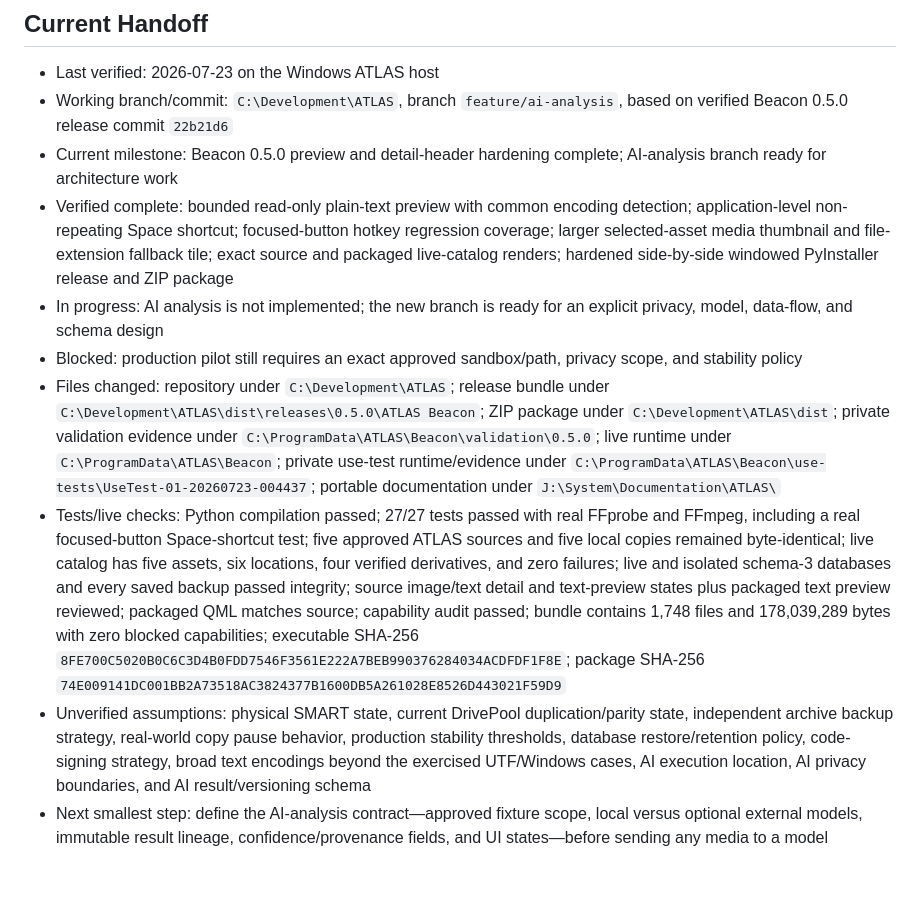
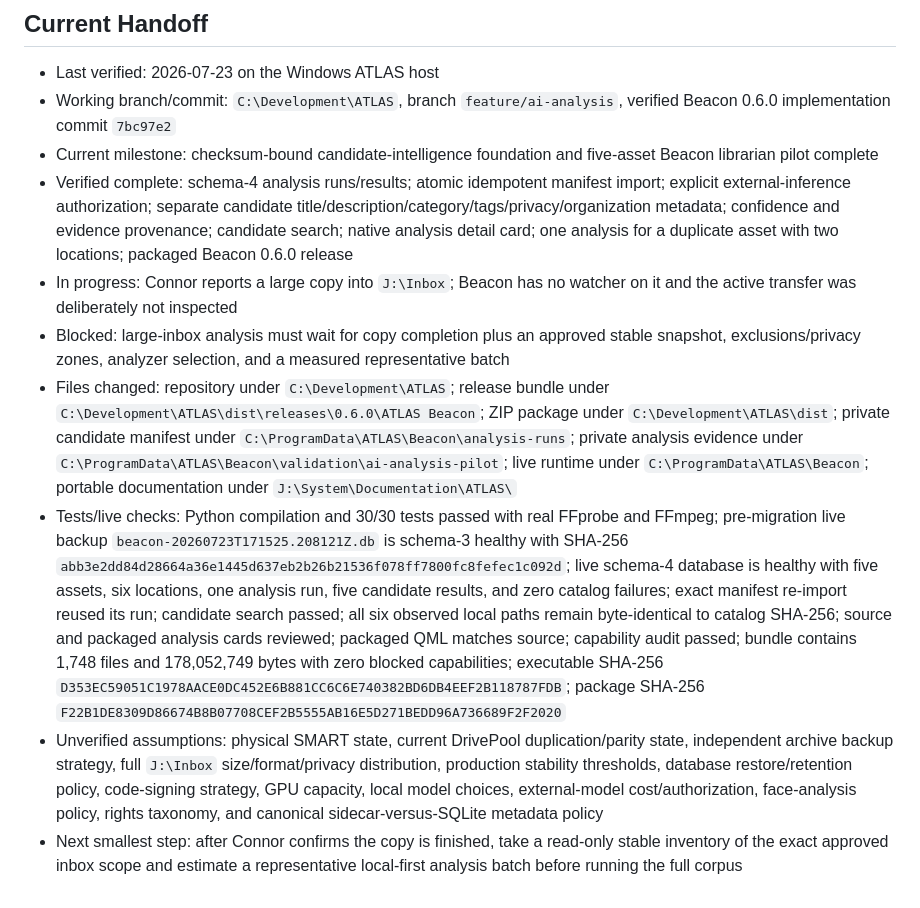
Before and after one commit to randolphcv/ATLAS, a Markdown page: docs/ATLAS_PROJECT_MEMORY.md, the part around the change. Drawn GitHub-style.

Commit message:
Record Beacon analysis pilot handoff

```diff
--- a/docs/ATLAS_PROJECT_MEMORY.md
+++ b/docs/ATLAS_PROJECT_MEMORY.md
@@ -299,12 +299,12 @@ Next smallest step:
 ## Current Handoff
 
 - Last verified: 2026-07-23 on the Windows ATLAS host
-- Working branch/commit: `C:\Development\ATLAS`, branch `feature/ai-analysis`, based on verified Beacon 0.5.0 release commit `22b21d6`
-- Current milestone: Beacon 0.5.0 preview and detail-header hardening complete; AI-analysis branch ready for architecture work
-- Verified complete: bounded read-only plain-text preview with common encoding detection; application-level non-repeating Space shortcut; focused-button hotkey regression coverage; larger selected-asset media thumbnail and file-extension fallback tile; exact source and packaged live-catalog renders; hardened side-by-side windowed PyInstaller release and ZIP package
-- In progress: AI analysis is not implemented; the new branch is ready for an explicit privacy, model, data-flow, and schema design
-- Blocked: production pilot still requires an exact approved sandbox/path, privacy scope, and stability policy
-- Files changed: repository under `C:\Development\ATLAS`; release bundle under `C:\Development\ATLAS\dist\releases\0.5.0\ATLAS Beacon`; ZIP package under `C:\Development\ATLAS\dist`; private validation evidence under `C:\ProgramData\ATLAS\Beacon\validation\0.5.0`; live runtime under `C:\ProgramData\ATLAS\Beacon`; private use-test runtime/evidence under `C:\ProgramData\ATLAS\Beacon\use-tests\UseTest-01-20260723-004437`; portable documentation under `J:\System\Documentation\ATLAS\`
-- Tests/live checks: Python compilation passed; 27/27 tests passed with real FFprobe and FFmpeg, including a real focused-button Space-shortcut test; five approved ATLAS sources and five local copies remained byte-identical; live catalog has five assets, six locations, four verified derivatives, and zero failures; live and isolated schema-3 databases and every saved backup passed integrity; source image/text detail and text-preview states plus packaged text preview reviewed; packaged QML matches source; capability audit passed; bundle contains 1,748 files and 178,039,289 bytes with zero blocked capabilities; executable SHA-256 `8FE700C5020B0C6C3D4B0FDD7546F3561E222A7BEB990376284034ACDFDF1F8E`; package SHA-256 `74E009141DC001BB2A73518AC3824377B1600DB5A261028E8526D443021F59D9`
-- Unverified assumptions: physical SMART state, current DrivePool duplication/parity state, independent archive backup strategy, real-world copy pause behavior, production stability thresholds, database restore/retention policy, code-signing strategy, broad text encodings beyond the exercised UTF/Windows cases, AI execution location, AI privacy boundaries, and AI result/versioning schema
-- Next smallest step: define the AI-analysis contract—approved fixture scope, local versus optional external models, immutable result lineage, confidence/provenance fields, and UI states—before sending any media to a model
+- Working branch/commit: `C:\Development\ATLAS`, branch `feature/ai-analysis`, verified Beacon 0.6.0 implementation commit `7bc97e2`
+- Current milestone: checksum-bound candidate-intelligence foundation and five-asset Beacon librarian pilot complete
+- Verified complete: schema-4 analysis runs/results; atomic idempotent manifest import; explicit external-inference authorization; separate candidate title/description/category/tags/privacy/organization metadata; confidence and evidence provenance; candidate search; native analysis detail card; one analysis for a duplicate asset with two locations; packaged Beacon 0.6.0 release
+- In progress: Connor reports a large copy into `J:\Inbox`; Beacon has no watcher on it and the active transfer was deliberately not inspected
+- Blocked: large-inbox analysis must wait for copy completion plus an approved stable snapshot, exclusions/privacy zones, analyzer selection, and a measured representative batch
+- Files changed: repository under `C:\Development\ATLAS`; release bundle under `C:\Development\ATLAS\dist\releases\0.6.0\ATLAS Beacon`; ZIP package under `C:\Development\ATLAS\dist`; private candidate manifest under `C:\ProgramData\ATLAS\Beacon\analysis-runs`; private analysis evidence under `C:\ProgramData\ATLAS\Beacon\validation\ai-analysis-pilot`; live runtime under `C:\ProgramData\ATLAS\Beacon`; portable documentation under `J:\System\Documentation\ATLAS\`
+- Tests/live checks: Python compilation and 30/30 tests passed with real FFprobe and FFmpeg; pre-migration live backup `beacon-20260723T171525.208121Z.db` is schema-3 healthy with SHA-256 `abb3e2dd84d28664a36e1445d637eb2b26b21536f078ff7800fc8fefec1c092d`; live schema-4 database is healthy with five assets, six locations, one analysis run, five candidate results, and zero catalog failures; exact manifest re-import reused its run; candidate search passed; all six observed local paths remain byte-identical to catalog SHA-256; source and packaged analysis cards reviewed; packaged QML matches source; capability audit passed; bundle contains 1,748 files and 178,052,749 bytes with zero blocked capabilities; executable SHA-256 `D353EC59051C1978AACE0DC452E6B881CC6C6E740382BD6DB4EEF2B118787FDB`; package SHA-256 `F22B1DE8309D86674B8B07708CEF2B5555AB16E5D271BEDD96A736689F2F2020`
+- Unverified assumptions: physical SMART state, current DrivePool duplication/parity state, independent archive backup strategy, full `J:\Inbox` size/format/privacy distribution, production stability thresholds, database restore/retention policy, code-signing strategy, GPU capacity, local model choices, external-model cost/authorization, face-analysis policy, rights taxonomy, and canonical sidecar-versus-SQLite metadata policy
+- Next smallest step: after Connor confirms the copy is finished, take a read-only stable inventory of the exact approved inbox scope and estimate a representative local-first analysis batch before running the full corpus
```
